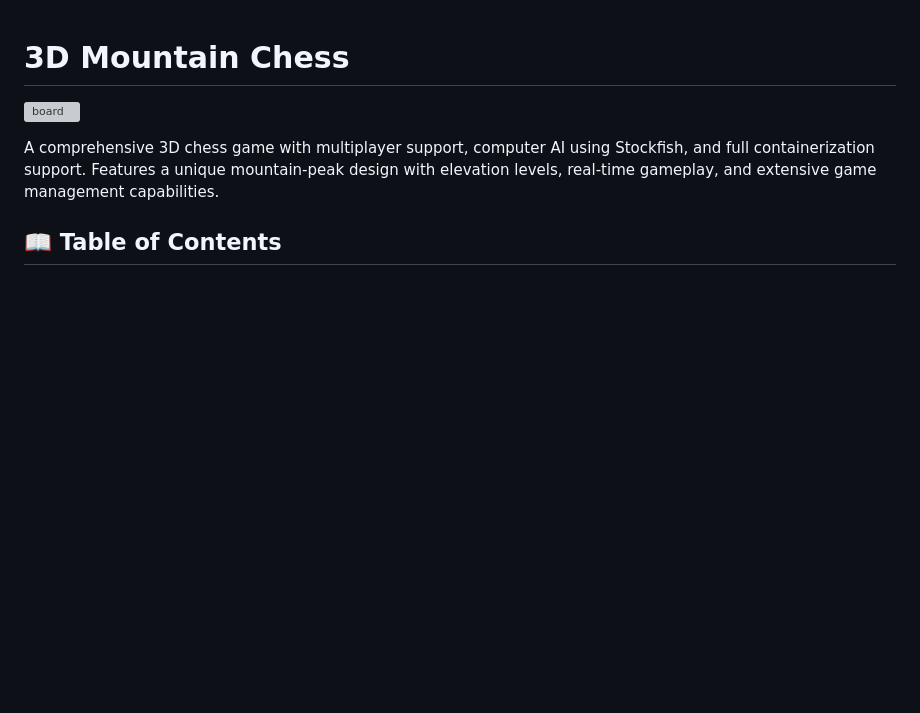
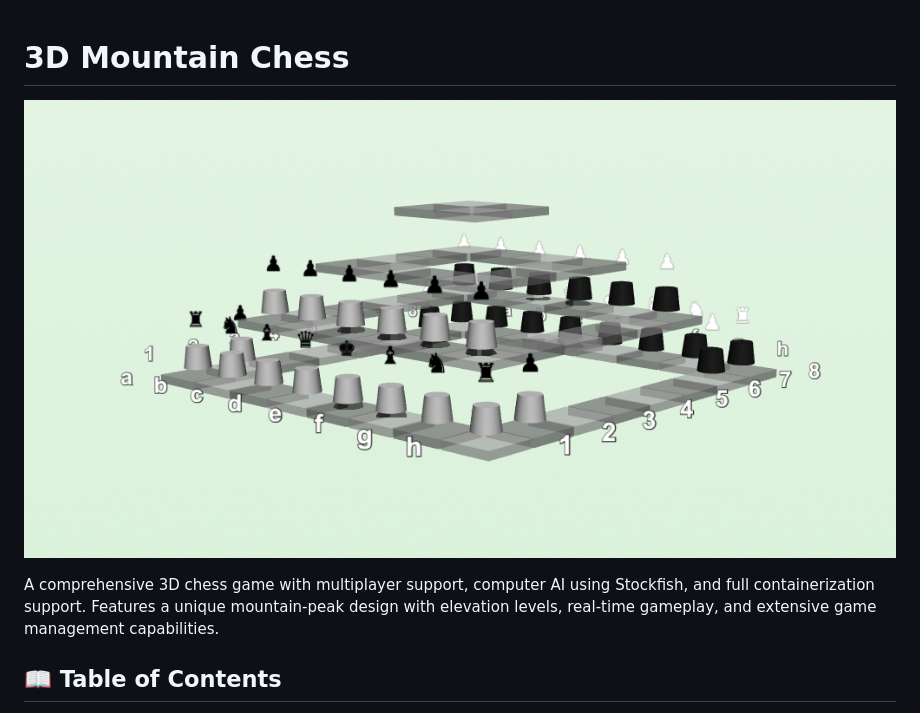
Before and after one commit to thatrandomfrenchdude/3d-chess, a Markdown page: README.md, the part around the change. Drawn GitHub-style; pictures changed too: assets/board.png (added); blank space fills up the shorter version; grey boxes are pictures that could not be loaded.

Commit message:
replace mov with png in readme

```diff
--- a/README.md
+++ b/README.md
@@ -1,6 +1,6 @@
 # 3D Mountain Chess
 
-![board](./assets/board.mov)
+![board](./assets/board.png)
 
 A comprehensive 3D chess game with multiplayer support, computer AI using Stockfish, and full containerization support. Features a unique mountain-peak design with elevation levels, real-time gameplay, and extensive game management capabilities.
 
```
Also changed, not shown: 1 other file.
